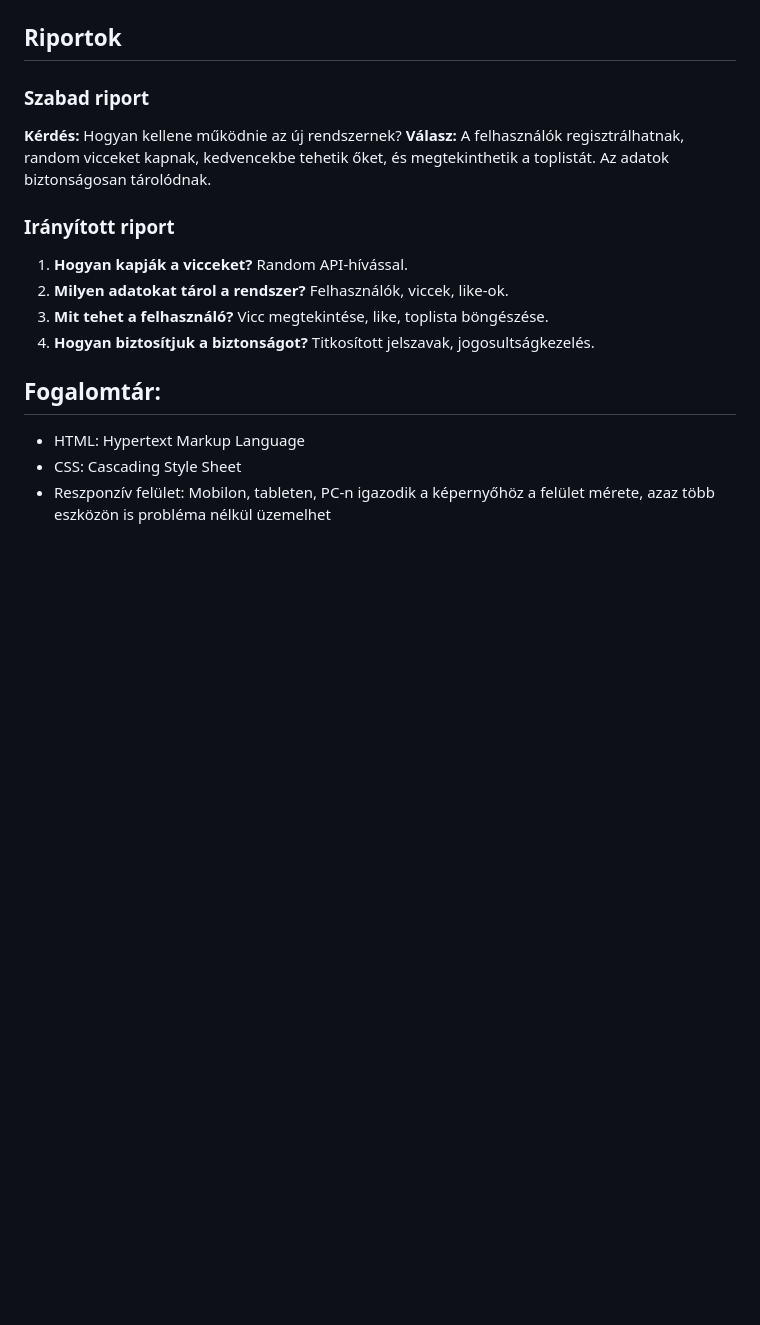
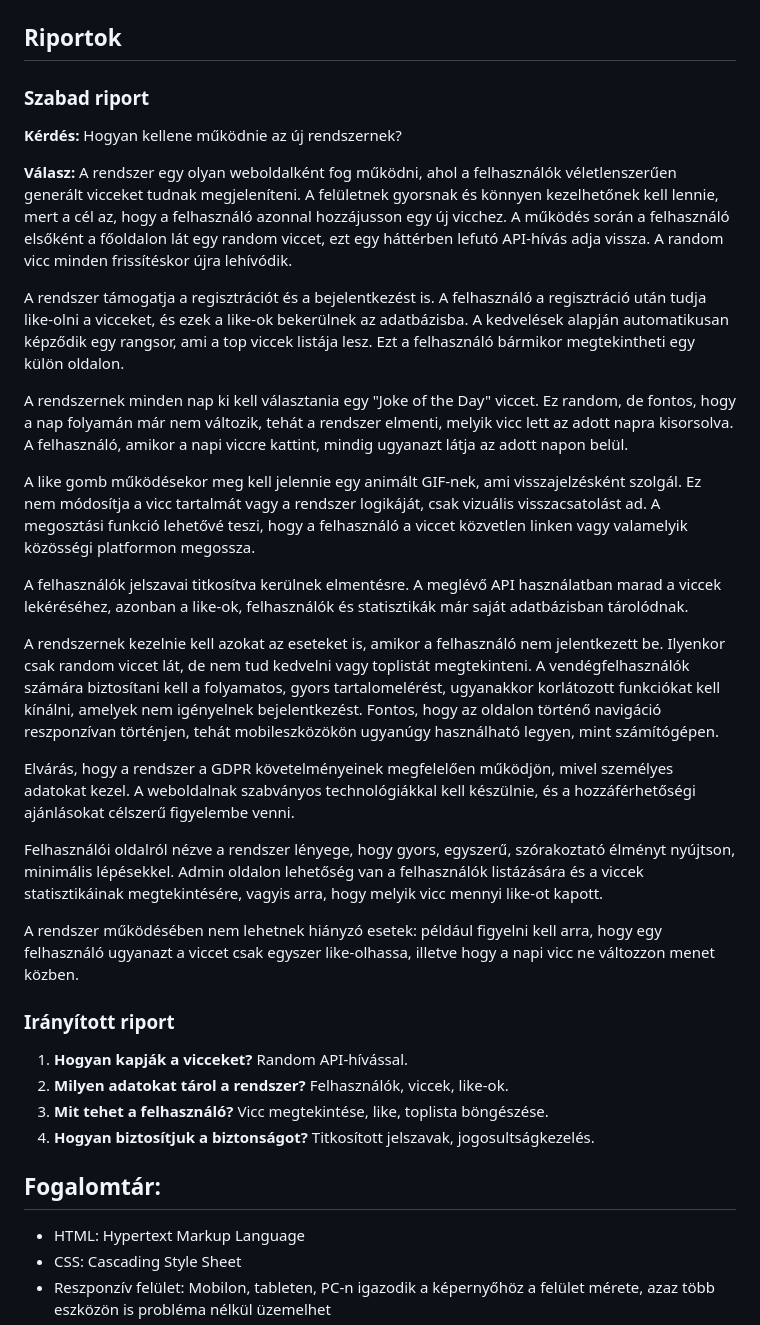
Before and after one commit to Laci444/chuck_jokes, a Markdown page: kovspec.md, the part around the change. GitHub-like rendering; blank space fills up the shorter version.

Commit message:
updated kovspec

```diff
--- a/kovspec.md
+++ b/kovspec.md
@@ -65,8 +65,25 @@ A felhasználó a főoldalon kezdeményezi a  bejelentkezést, amely egy külön
 
 ### Szabad riport
 **Kérdés:** Hogyan kellene működnie az új rendszernek?
+
 **Válasz:**
-A felhasználók regisztrálhatnak, random vicceket kapnak, kedvencekbe tehetik őket, és megtekinthetik a toplistát. Az adatok biztonságosan tárolódnak.
+A rendszer egy olyan weboldalként fog működni, ahol a felhasználók véletlenszerűen generált vicceket tudnak megjeleníteni. A felületnek gyorsnak és könnyen kezelhetőnek kell lennie, mert a cél az, hogy a felhasználó azonnal hozzájusson egy új vicchez. A működés során a felhasználó elsőként a főoldalon lát egy random viccet, ezt egy háttérben lefutó API-hívás adja vissza. A random vicc minden frissítéskor újra lehívódik.
+
+A rendszer támogatja a regisztrációt és a bejelentkezést is. A felhasználó a regisztráció után tudja like-olni a vicceket, és ezek a like-ok bekerülnek az adatbázisba. A kedvelések alapján automatikusan képződik egy rangsor, ami a top viccek listája lesz. Ezt a felhasználó bármikor megtekintheti egy külön oldalon.
+
+A rendszernek minden nap ki kell választania egy "Joke of the Day" viccet. Ez random, de fontos, hogy a nap folyamán már nem változik, tehát a rendszer elmenti, melyik vicc lett az adott napra kisorsolva. A felhasználó, amikor a napi viccre kattint, mindig ugyanazt látja az adott napon belül.
+
+A like gomb működésekor meg kell jelennie egy animált GIF-nek, ami visszajelzésként szolgál. Ez nem módosítja a vicc tartalmát vagy a rendszer logikáját, csak vizuális visszacsatolást ad. A megosztási funkció lehetővé teszi, hogy a felhasználó a viccet közvetlen linken vagy valamelyik közösségi platformon megossza.
+
+A felhasználók jelszavai titkosítva kerülnek elmentésre. A meglévő API használatban marad a viccek lekéréséhez, azonban a like-ok, felhasználók és statisztikák már saját adatbázisban tárolódnak.
+
+A rendszernek kezelnie kell azokat az eseteket is, amikor a felhasználó nem jelentkezett be. Ilyenkor csak random viccet lát, de nem tud kedvelni vagy toplistát megtekinteni. A vendégfelhasználók számára biztosítani kell a folyamatos, gyors tartalomelérést, ugyanakkor korlátozott funkciókat kell kínálni, amelyek nem igényelnek bejelentkezést. Fontos, hogy az oldalon történő navigáció reszponzívan történjen, tehát mobileszközökön ugyanúgy használható legyen, mint számítógépen.
+
+Elvárás, hogy a rendszer a GDPR követelményeinek megfelelően működjön, mivel személyes adatokat kezel. A weboldalnak szabványos technológiákkal kell készülnie, és a hozzáférhetőségi ajánlásokat célszerű figyelembe venni.
+
+Felhasználói oldalról nézve a rendszer lényege, hogy gyors, egyszerű, szórakoztató élményt nyújtson, minimális lépésekkel. Admin oldalon lehetőség van a felhasználók listázására és a viccek statisztikáinak megtekintésére, vagyis arra, hogy melyik vicc mennyi like-ot kapott.
+
+A rendszer működésében nem lehetnek hiányzó esetek: például figyelni kell arra, hogy egy felhasználó ugyanazt a viccet csak egyszer like-olhassa, illetve hogy a napi vicc ne változzon menet közben.
 
 ### Irányított riport
 1. **Hogyan kapják a vicceket?**
```
